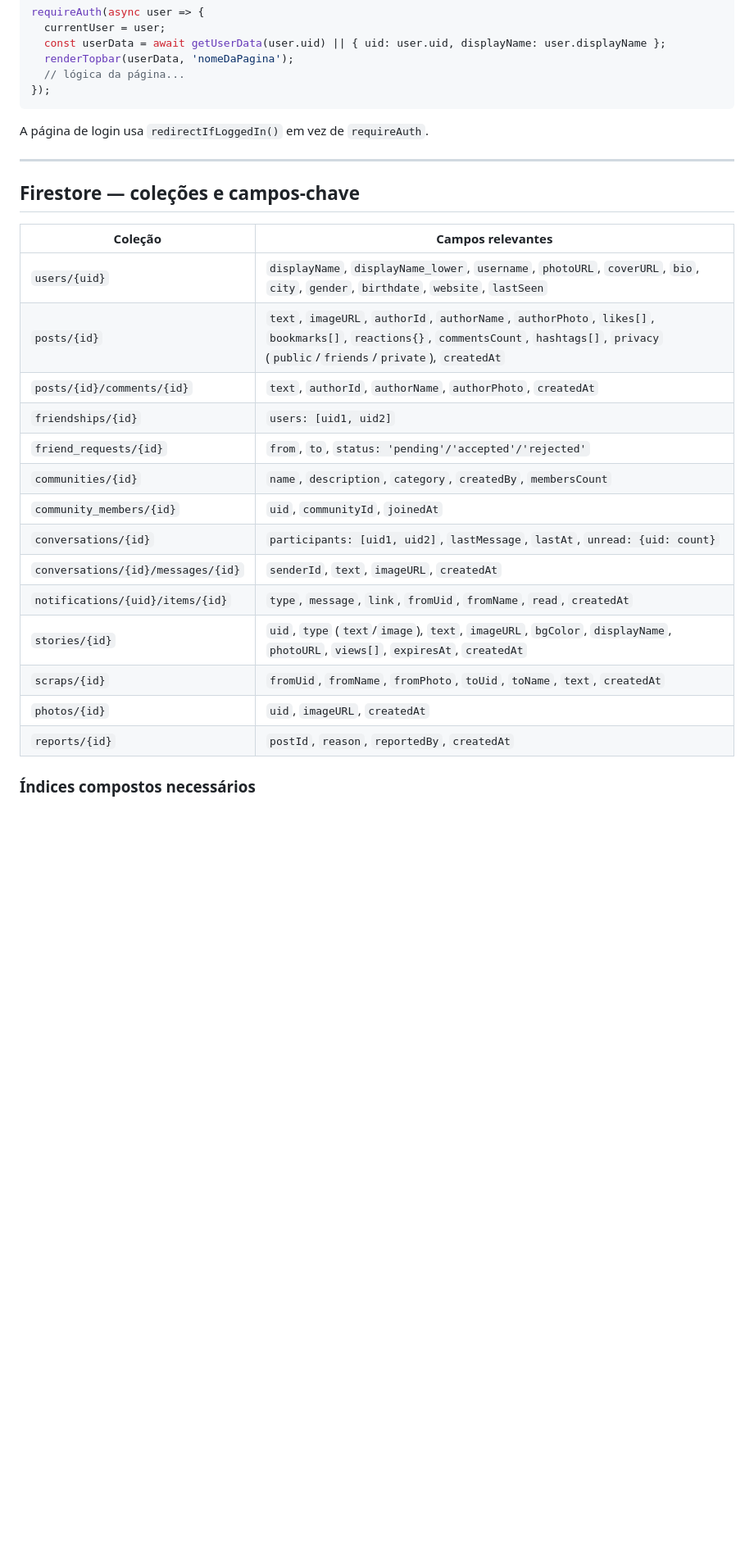
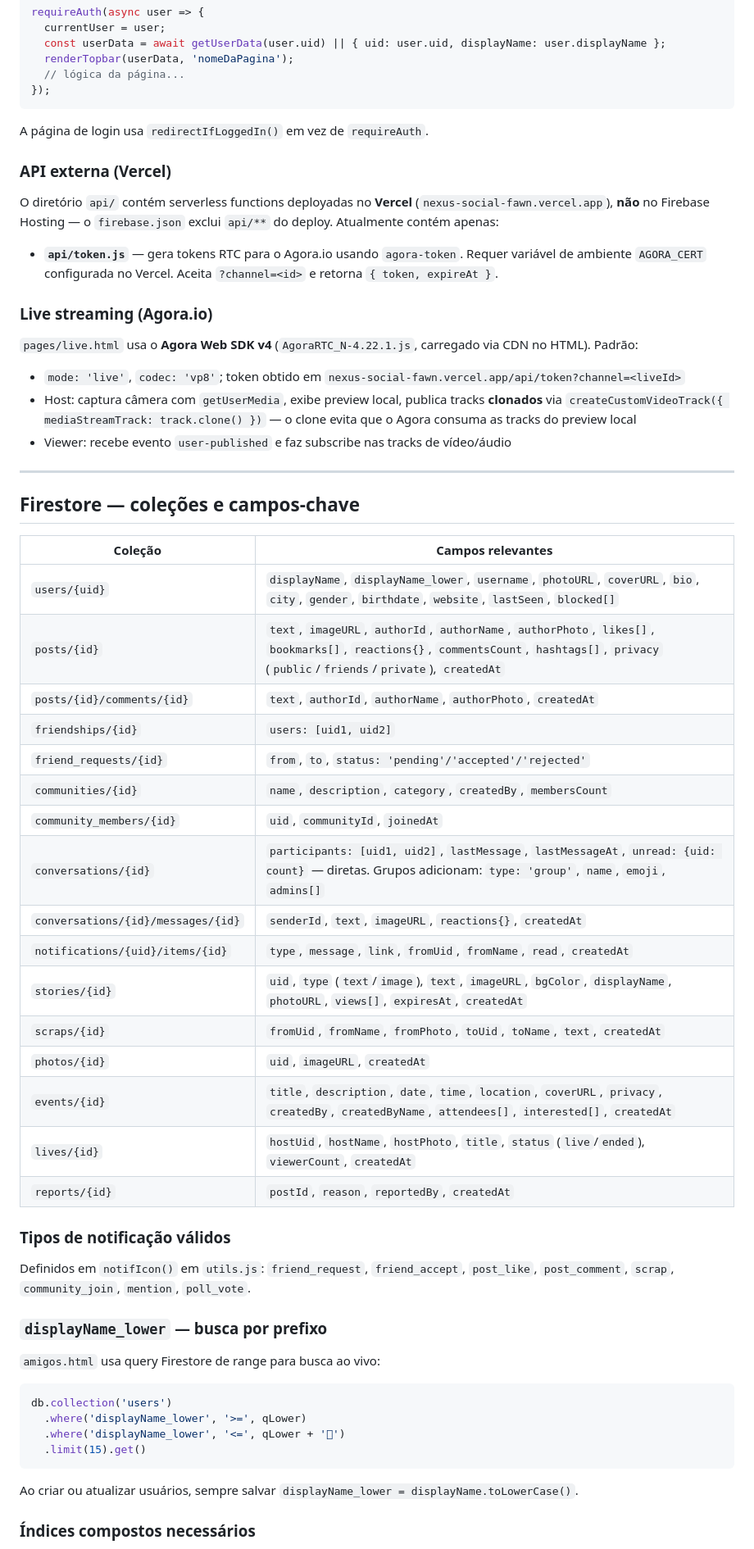
Before and after one commit to rafael-molinari2025/nexus-social, a Markdown page: CLAUDE.md, the part around one of its changes. Shown at 82% size. GitHub-like rendering; blank space fills up the shorter version.

Commit message:
docs: atualiza CLAUDE.md — API Vercel/Agora, grupos, eventos, blocked, displayName_lower, índices completos

````diff
--- a/CLAUDE.md
+++ b/CLAUDE.md
@@ -83,26 +88,56 @@ requireAuth(async user => {
 
 A página de login usa `redirectIfLoggedIn()` em vez de `requireAuth`.
 
+### API externa (Vercel)
+
+O diretório `api/` contém serverless functions deployadas no **Vercel** (`nexus-social-fawn.vercel.app`), **não** no Firebase Hosting — o `firebase.json` exclui `api/**` do deploy. Atualmente contém apenas:
+
+- **`api/token.js`** — gera tokens RTC para o Agora.io usando `agora-token`. Requer variável de ambiente `AGORA_CERT` configurada no Vercel. Aceita `?channel=<id>` e retorna `{ token, expireAt }`.
+
+### Live streaming (Agora.io)
+
+`pages/live.html` usa o **Agora Web SDK v4** (`AgoraRTC_N-4.22.1.js`, carregado via CDN no HTML). Padrão:
+- `mode: 'live'`, `codec: 'vp8'`; token obtido em `nexus-social-fawn.vercel.app/api/token?channel=<liveId>`
+- Host: captura câmera com `getUserMedia`, exibe preview local, publica tracks **clonados** via `createCustomVideoTrack({ mediaStreamTrack: track.clone() })` — o clone evita que o Agora consuma as tracks do preview local
+- Viewer: recebe evento `user-published` e faz subscribe nas tracks de vídeo/áudio
+
 ---
 
 ## Firestore — coleções e campos-chave
 
 | Coleção | Campos relevantes |
 |---------|-----------------|
-| `users/{uid}` | `displayName`, `displayName_lower`, `username`, `photoURL`, `coverURL`, `bio`, `city`, `gender`, `birthdate`, `website`, `lastSeen` |
+| `users/{uid}` | `displayName`, `displayName_lower`, `username`, `photoURL`, `coverURL`, `bio`, `city`, `gender`, `birthdate`, `website`, `lastSeen`, `blocked[]` |
 | `posts/{id}` | `text`, `imageURL`, `authorId`, `authorName`, `authorPhoto`, `likes[]`, `bookmarks[]`, `reactions{}`, `commentsCount`, `hashtags[]`, `privacy` (`public`/`friends`/`private`), `createdAt` |
 | `posts/{id}/comments/{id}` | `text`, `authorId`, `authorName`, `authorPhoto`, `createdAt` |
 | `friendships/{id}` | `users: [uid1, uid2]` |
 | `friend_requests/{id}` | `from`, `to`, `status: 'pending'/'accepted'/'rejected'` |
 | `communities/{id}` | `name`, `description`, `category`, `createdBy`, `membersCount` |
 | `community_members/{id}` | `uid`, `communityId`, `joinedAt` |
-| `conversations/{id}` | `participants: [uid1, uid2]`, `lastMessage`, `lastAt`, `unread: {uid: count}` |
-| `conversations/{id}/messages/{id}` | `senderId`, `text`, `imageURL`, `createdAt` |
+| `conversations/{id}` | `participants: [uid1, uid2]`, `lastMessage`, `lastMessageAt`, `unread: {uid: count}` — diretas. Grupos adicionam: `type: 'group'`, `name`, `emoji`, `admins[]` |
+| `conversations/{id}/messages/{id}` | `senderId`, `text`, `imageURL`, `reactions{}`, `createdAt` |
 | `notifications/{uid}/items/{id}` | `type`, `message`, `link`, `fromUid`, `fromName`, `read`, `createdAt` |
 | `stories/{id}` | `uid`, `type` (`text`/`image`), `text`, `imageURL`, `bgColor`, `displayName`, `photoURL`, `views[]`, `expiresAt`, `createdAt` |
 | `scraps/{id}` | `fromUid`, `fromName`, `fromPhoto`, `toUid`, `toName`, `text`, `createdAt` |
 | `photos/{id}` | `uid`, `imageURL`, `createdAt` |
+| `events/{id}` | `title`, `description`, `date`, `time`, `location`, `coverURL`, `privacy`, `createdBy`, `createdByName`, `attendees[]`, `interested[]`, `createdAt` |
+| `lives/{id}` | `hostUid`, `hostName`, `hostPhoto`, `title`, `status` (`live`/`ended`), `viewerCount`, `createdAt` |
 | `reports/{id}` | `postId`, `reason`, `reportedBy`, `createdAt` |
+
+### Tipos de notificação válidos
+
+Definidos em `notifIcon()` em `utils.js`: `friend_request`, `friend_accept`, `post_like`, `post_comment`, `scrap`, `community_join`, `mention`, `poll_vote`.
+
+### `displayName_lower` — busca por prefixo
+
+`amigos.html` usa query Firestore de range para busca ao vivo:
+```js
+db.collection('users')
+  .where('displayName_lower', '>=', qLower)
+  .where('displayName_lower', '<=', qLower + '')
+  .limit(15).get()
+```
+Ao criar ou atualizar usuários, sempre salvar `displayName_lower = displayName.toLowerCase()`.
 
 ### Índices compostos necessários
 
````
Also changed, not shown: other parts of CLAUDE.md (+22 -9 lines).
